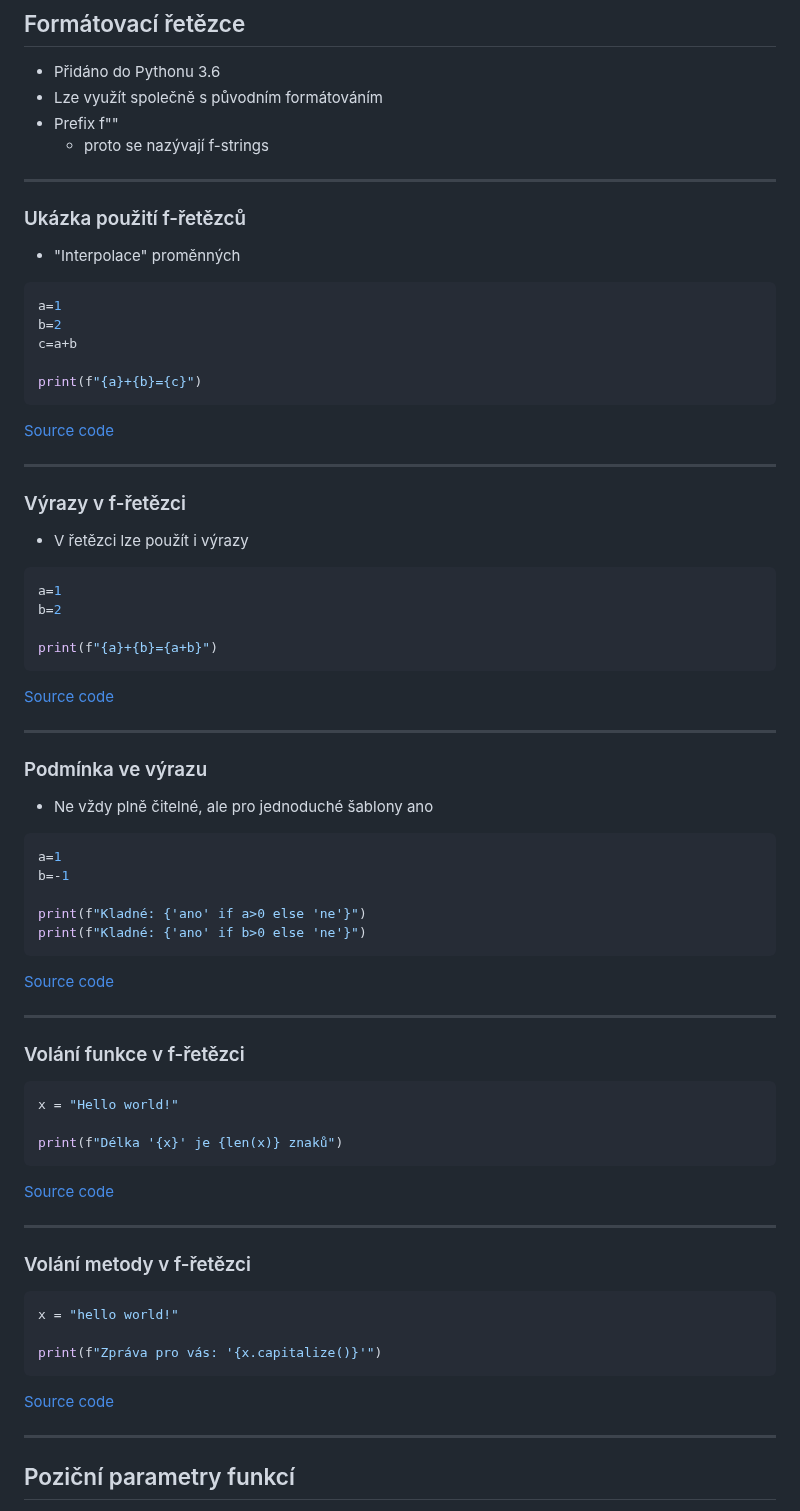
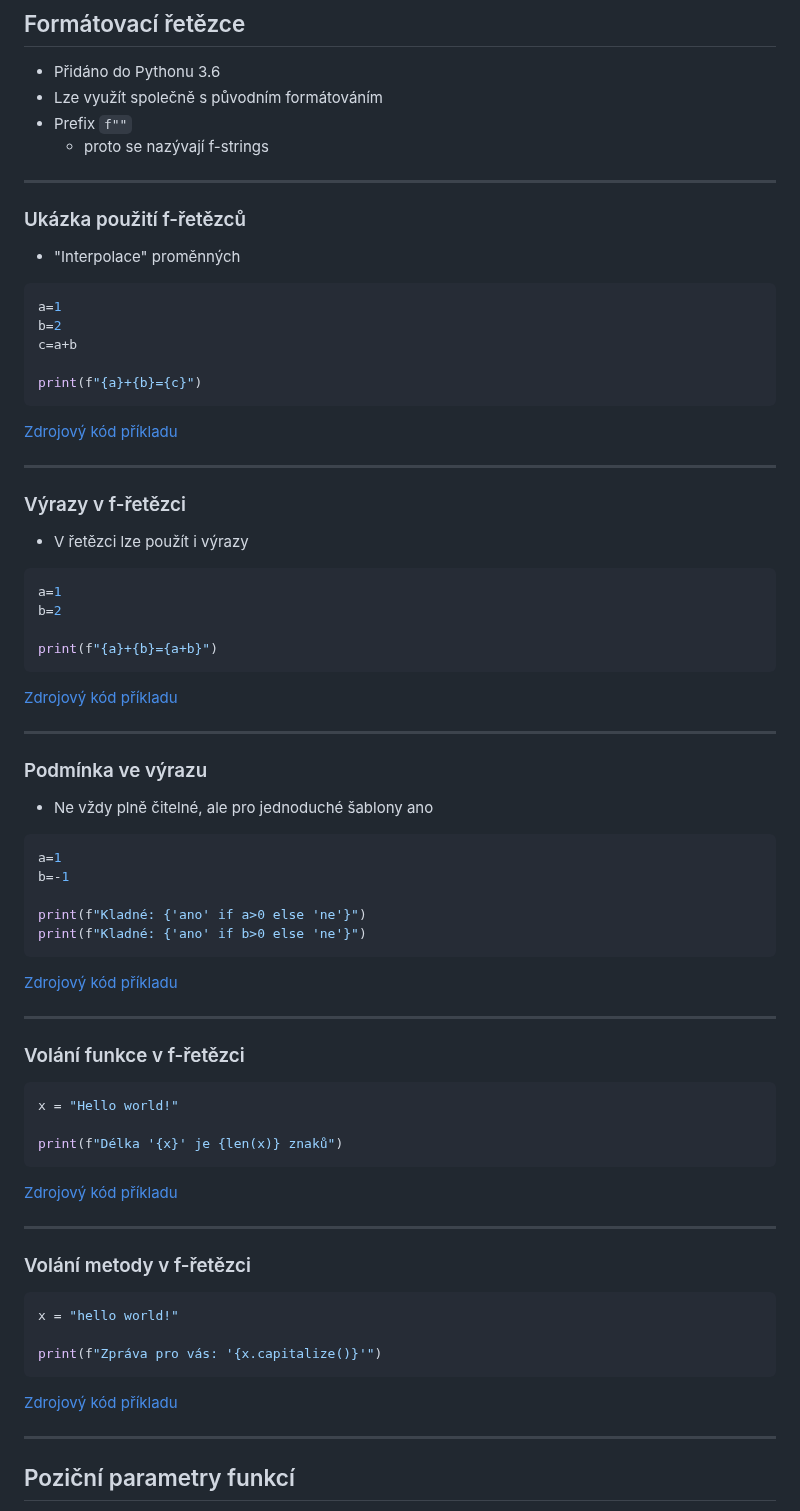
Before and after one commit to tisnik/slides, a Markdown page: docs/modern_python.md, the part around the change. Rendered like a GitHub page.

Commit message:
Use links in Czech

````diff
--- a/docs/modern_python.md
+++ b/docs/modern_python.md
@@ -96,7 +96,7 @@ Python 3.12   klíčové slovo type + sémantika
 
 * Přidáno do Pythonu 3.6
 * Lze využít společně s původním formátováním
-* Prefix f""
+* Prefix `f""`
     - proto se nazývají f-strings
 
 ---
@@ -113,7 +113,7 @@ c=a+b
 print(f"{a}+{b}={c}")
 ```
 
-[Source code](https://github.com/tisnik/most-popular-python-libs/blob/master/modern_python/sources//f-string-1.py)
+[Zdrojový kód příkladu](https://github.com/tisnik/most-popular-python-libs/blob/master/modern_python/sources//f-string-1.py)
 
 ---
 
@@ -128,7 +128,7 @@ b=2
 print(f"{a}+{b}={a+b}")
 ```
 
-[Source code](https://github.com/tisnik/most-popular-python-libs/blob/master/modern_python/sources//f-string-2.py)
+[Zdrojový kód příkladu](https://github.com/tisnik/most-popular-python-libs/blob/master/modern_python/sources//f-string-2.py)
 
 ---
 
@@ -144,7 +144,7 @@ print(f"Kladné: {'ano' if a>0 else 'ne'}")
 print(f"Kladné: {'ano' if b>0 else 'ne'}")
 ```
 
-[Source code](https://github.com/tisnik/most-popular-python-libs/blob/master/modern_python/sources//f-string-3.py)
+[Zdrojový kód příkladu](https://github.com/tisnik/most-popular-python-libs/blob/master/modern_python/sources//f-string-3.py)
 
 ---
 
@@ -156,7 +156,7 @@ x = "Hello world!"
 print(f"Délka '{x}' je {len(x)} znaků")
 ```
 
-[Source code](https://github.com/tisnik/most-popular-python-libs/blob/master/modern_python/sources//f-string-4.py)
+[Zdrojový kód příkladu](https://github.com/tisnik/most-popular-python-libs/blob/master/modern_python/sources//f-string-4.py)
 
 ---
 
@@ -168,7 +168,7 @@ x = "hello world!"
 print(f"Zpráva pro vás: '{x.capitalize()}'")
 ```
 
-[Source code](https://github.com/tisnik/most-popular-python-libs/blob/master/modern_python/sources//f-string-5.py)
+[Zdrojový kód příkladu](https://github.com/tisnik/most-popular-python-libs/blob/master/modern_python/sources//f-string-5.py)
 
 ---
 
````
